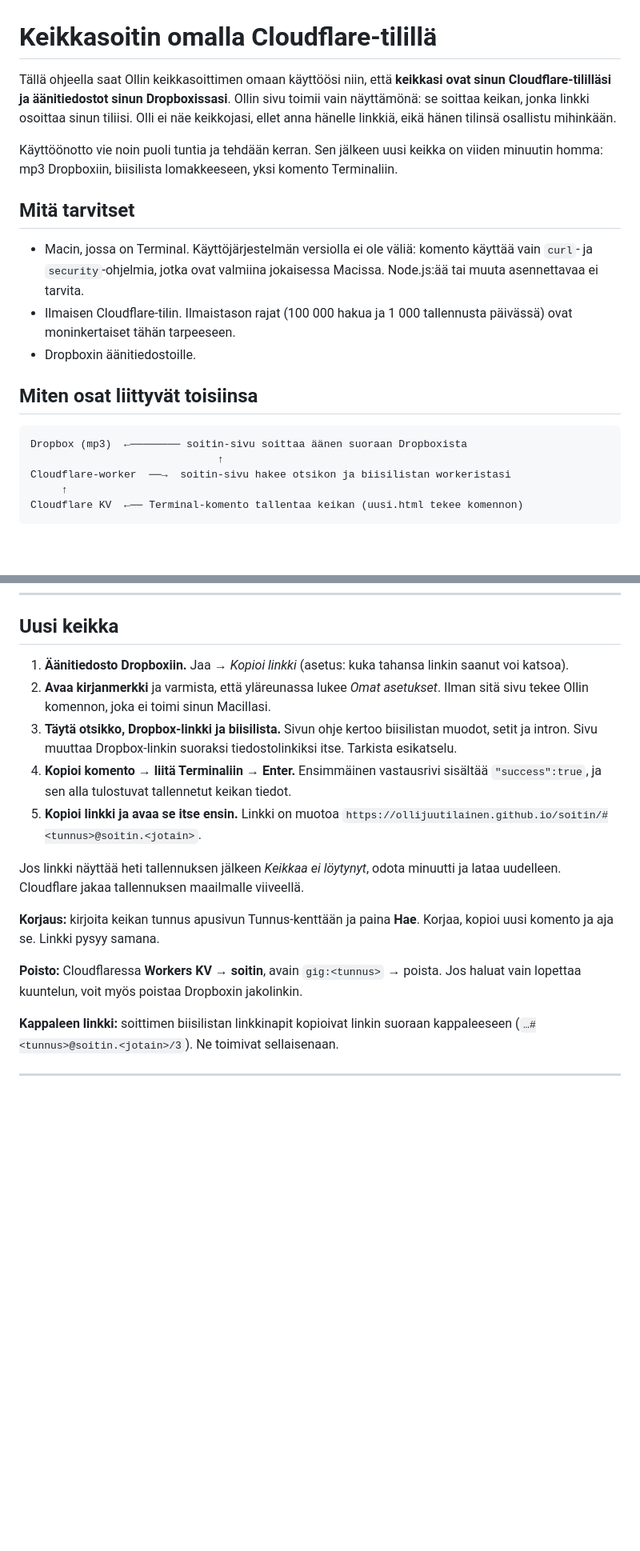
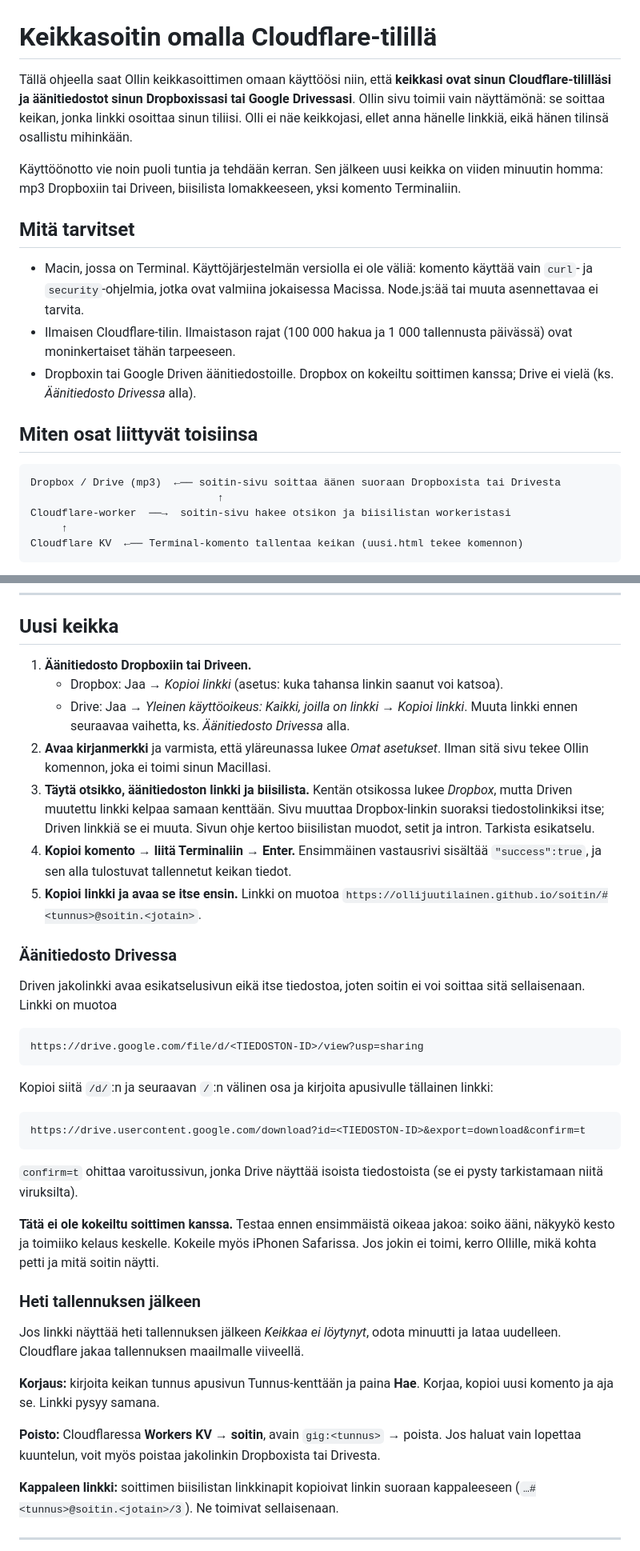
Before and after one commit to OlliJuutilainen/OlliJuutilainen.github.io, a Markdown page: soitin/KAVERIVERSIO.md, 2 parts joined by grey strips. Shown at 80% size. Drawn GitHub-style; blank space fills up the shorter version.

Commit message:
Soitin: kaveriversion ohjeeseen Google Drive Dropboxin rinnalle
Co-Authored-By: Claude Opus 5.5 <noreply@anthropic.com>
Claude-Session: https://claude.ai/code/session_01CBUMgC7ugcDQkaQVJZjte8

````diff
--- a/soitin/KAVERIVERSIO.md
+++ b/soitin/KAVERIVERSIO.md
@@ -1,12 +1,13 @@
 # Keikkasoitin omalla Cloudflare-tilillä
 
 Tällä ohjeella saat Ollin keikkasoittimen omaan käyttöösi niin, että **keikkasi ovat sinun
-Cloudflare-tililläsi ja äänitiedostot sinun Dropboxissasi**. Ollin sivu toimii vain
+Cloudflare-tililläsi ja äänitiedostot sinun Dropboxissasi tai Google Drivessasi**. Ollin sivu toimii vain
 näyttämönä: se soittaa keikan, jonka linkki osoittaa sinun tiliisi. Olli ei näe keikkojasi,
 ellet anna hänelle linkkiä, eikä hänen tilinsä osallistu mihinkään.
 
 Käyttöönotto vie noin puoli tuntia ja tehdään kerran. Sen jälkeen uusi keikka on viiden
-minuutin homma: mp3 Dropboxiin, biisilista lomakkeeseen, yksi komento Terminaliin.
+minuutin homma: mp3 Dropboxiin tai Driveen, biisilista lomakkeeseen, yksi komento
+Terminaliin.
 
 ## Mitä tarvitset
 
@@ -15,12 +16,13 @@ minuutin homma: mp3 Dropboxiin, biisilista lomakkeeseen, yksi komento Terminalii
   muuta asennettavaa ei tarvita.
 - Ilmaisen Cloudflare-tilin. Ilmaistason rajat (100 000 hakua ja 1 000 tallennusta päivässä)
   ovat moninkertaiset tähän tarpeeseen.
-- Dropboxin äänitiedostoille.
+- Dropboxin tai Google Driven äänitiedostoille. Dropbox on kokeiltu soittimen kanssa; Drive
+  ei vielä (ks. *Äänitiedosto Drivessa* alla).
 
 ## Miten osat liittyvät toisiinsa
 
 ```
-Dropbox (mp3)  ←──────── soitin-sivu soittaa äänen suoraan Dropboxista
+Dropbox / Drive (mp3)  ←── soitin-sivu soittaa äänen suoraan Dropboxista tai Drivesta
                               ↑
 Cloudflare-worker  ──→  soitin-sivu hakee otsikon ja biisilistan workeristasi
      ↑
@@ -145,17 +147,44 @@ Valmista. Tee seuraavaksi testikeikka alla olevalla ohjeella.
 
 ## Uusi keikka
 
-1. **Äänitiedosto Dropboxiin.** Jaa → *Kopioi linkki* (asetus: kuka tahansa linkin saanut
-   voi katsoa).
+1. **Äänitiedosto Dropboxiin tai Driveen.**
+   - Dropbox: Jaa → *Kopioi linkki* (asetus: kuka tahansa linkin saanut voi katsoa).
+   - Drive: Jaa → *Yleinen käyttöoikeus: Kaikki, joilla on linkki* → *Kopioi linkki*.
+     Muuta linkki ennen seuraavaa vaihetta, ks. *Äänitiedosto Drivessa* alla.
 2. **Avaa kirjanmerkki** ja varmista, että yläreunassa lukee *Omat asetukset*. Ilman sitä
    sivu tekee Ollin komennon, joka ei toimi sinun Macillasi.
-3. **Täytä otsikko, Dropbox-linkki ja biisilista.** Sivun ohje kertoo biisilistan muodot,
-   setit ja intron. Sivu muuttaa Dropbox-linkin suoraksi tiedostolinkiksi itse. Tarkista
-   esikatselu.
+3. **Täytä otsikko, äänitiedoston linkki ja biisilista.** Kentän otsikossa lukee
+   *Dropbox*, mutta Driven muutettu linkki kelpaa samaan kenttään. Sivu muuttaa
+   Dropbox-linkin suoraksi tiedostolinkiksi itse; Driven linkkiä se ei muuta. Sivun ohje
+   kertoo biisilistan muodot, setit ja intron. Tarkista esikatselu.
 4. **Kopioi komento → liitä Terminaliin → Enter.** Ensimmäinen vastausrivi sisältää
    `"success":true`, ja sen alla tulostuvat tallennetut keikan tiedot.
 5. **Kopioi linkki ja avaa se itse ensin.** Linkki on muotoa
    `https://ollijuutilainen.github.io/soitin/#<tunnus>@soitin.<jotain>`.
+
+### Äänitiedosto Drivessa
+
+Driven jakolinkki avaa esikatselusivun eikä itse tiedostoa, joten soitin ei voi soittaa sitä
+sellaisenaan. Linkki on muotoa
+
+```
+https://drive.google.com/file/d/<TIEDOSTON-ID>/view?usp=sharing
+```
+
+Kopioi siitä `/d/`:n ja seuraavan `/`:n välinen osa ja kirjoita apusivulle tällainen linkki:
+
+```
+https://drive.usercontent.google.com/download?id=<TIEDOSTON-ID>&export=download&confirm=t
+```
+
+`confirm=t` ohittaa varoitussivun, jonka Drive näyttää isoista tiedostoista (se ei pysty
+tarkistamaan niitä viruksilta).
+
+**Tätä ei ole kokeiltu soittimen kanssa.** Testaa ennen ensimmäistä oikeaa jakoa: soiko ääni,
+näkyykö kesto ja toimiiko kelaus keskelle. Kokeile myös iPhonen Safarissa. Jos jokin ei toimi,
+kerro Ollille, mikä kohta petti ja mitä soitin näytti.
+
+### Heti tallennuksen jälkeen
 
 Jos linkki näyttää heti tallennuksen jälkeen *Keikkaa ei löytynyt*, odota minuutti ja lataa
 uudelleen. Cloudflare jakaa tallennuksen maailmalle viiveellä.
@@ -164,7 +193,7 @@ uudelleen. Cloudflare jakaa tallennuksen maailmalle viiveellä.
 uusi komento ja aja se. Linkki pysyy samana.
 
 **Poisto:** Cloudflaressa **Workers KV → soitin**, avain `gig:<tunnus>` → poista. Jos haluat
-vain lopettaa kuuntelun, voit myös poistaa Dropboxin jakolinkin.
+vain lopettaa kuuntelun, voit myös poistaa jakolinkin Dropboxista tai Drivesta.
 
 **Kappaleen linkki:** soittimen biisilistan linkkinapit kopioivat linkin suoraan kappaleeseen
 (`…#<tunnus>@soitin.<jotain>/3`). Ne toimivat sellaisenaan.
````
Also changed, not shown: other parts of soitin/KAVERIVERSIO.md (+3 -2 lines).
